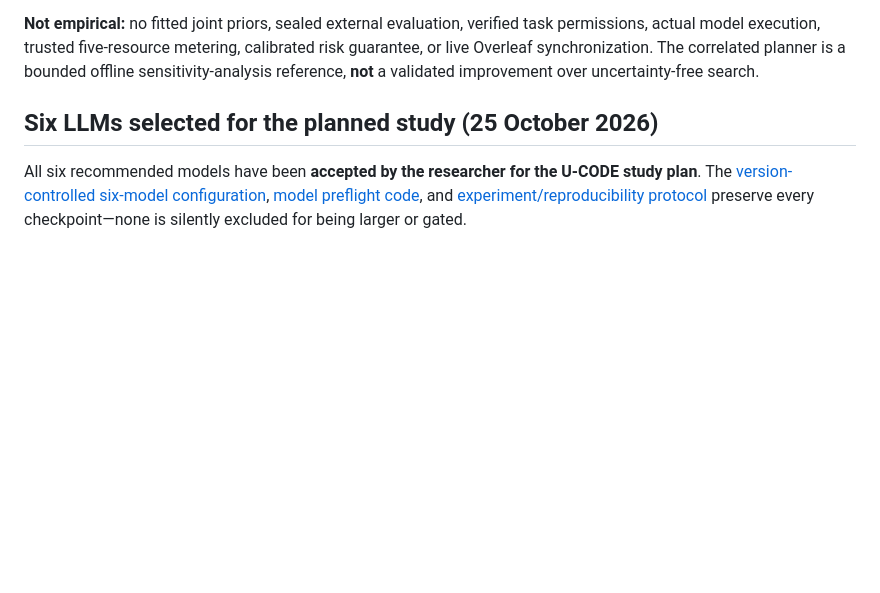
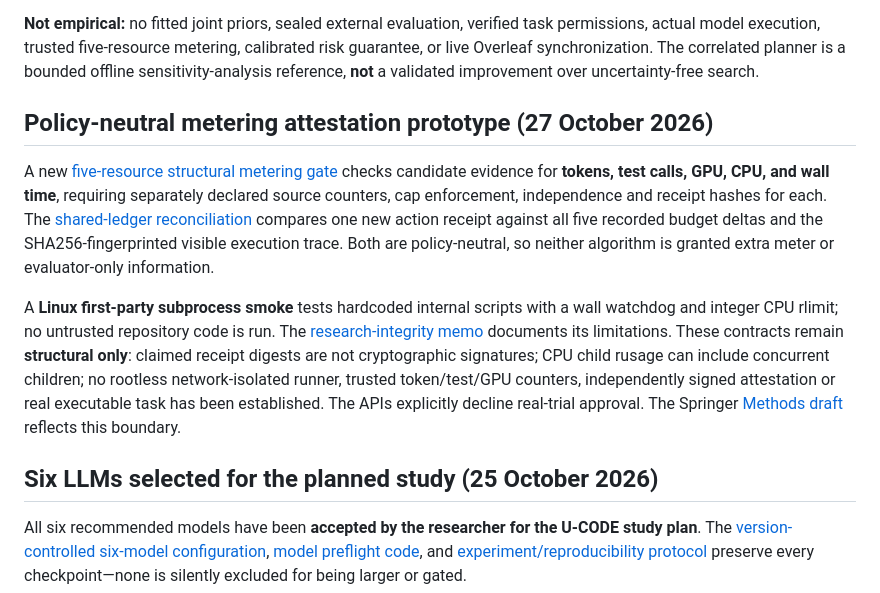
Before and after one commit to Rocky5502/U-CODE, a Markdown page: README.md, the part around the change. GitHub-like rendering; blank space fills up the shorter version.

Commit message:
docs: surface structural resource metering, ledger reconciliation and blocked real-trial admission

```diff
--- a/README.md
+++ b/README.md
@@ -97,6 +97,27 @@ verified task permissions, actual model execution, trusted five-resource
 metering, calibrated risk guarantee, or live Overleaf synchronization.
 The correlated planner is a bounded offline sensitivity-analysis
 reference, **not** a validated improvement over uncertainty-free search.
+
+## Policy-neutral metering attestation prototype (27 October 2026)
+
+A new [five-resource structural metering gate](src/ucode/metering_attestation.py)
+checks candidate evidence for **tokens, test calls, GPU, CPU, and wall time**,
+requiring separately declared source counters, cap enforcement, independence
+and receipt hashes for each. The
+[shared-ledger reconciliation](src/ucode/metering_reconciliation.py)
+compares one new action receipt against all five recorded budget deltas and
+the SHA256-fingerprinted visible execution trace. Both are policy-neutral,
+so neither algorithm is granted extra meter or evaluator-only information.
+
+A **Linux first-party subprocess smoke** tests hardcoded internal scripts
+with a wall watchdog and integer CPU rlimit; no untrusted repository code is
+run. The [research-integrity memo](docs/METERING_ATTESTATION_CONTRACT_2026-10-27.md)
+documents its limitations. These contracts remain **structural only**:
+claimed receipt digests are not cryptographic signatures; CPU child rusage
+can include concurrent children; no rootless network-isolated runner, trusted
+token/test/GPU counters, independently signed attestation or real executable
+task has been established. The APIs explicitly decline real-trial approval.
+The Springer [Methods draft](paper/overleaf/main.tex) reflects this boundary.
 
 ## Six LLMs selected for the planned study (25 October 2026)
 
```
